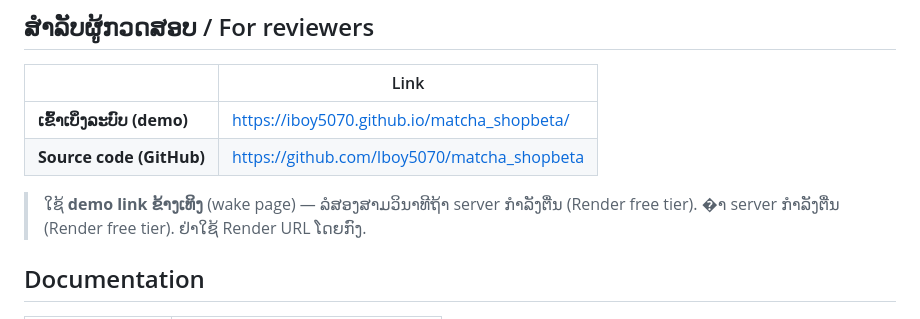
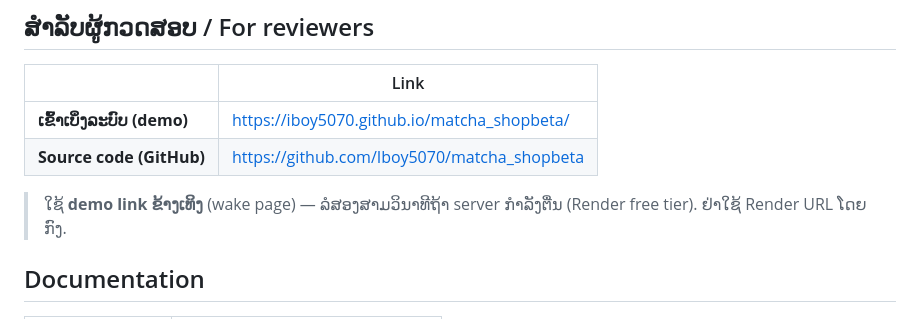
Before and after one commit to Iboy5070/matcha_shopbeta, a Markdown page: README.md, the part around the change. Rendered like a GitHub page.

Commit message:
Fix corrupted reviewer note in README.
Co-authored-by: Cursor <cursoragent@cursor.com>

```diff
--- a/README.md
+++ b/README.md
@@ -9,7 +9,7 @@ Django store for **The 196 Haus Matcha** — matcha e-commerce with PostgreSQL,
 | **ເຂົ້າເບິ່ງລະບົບ (demo)** | https://iboy5070.github.io/matcha_shopbeta/ |
 | **Source code (GitHub)** | https://github.com/Iboy5070/matcha_shopbeta |
 
-> ໃຊ້ **demo link ຂ້າງເທິງ** (wake page) — ລໍສອງສາມວິນາທີຖ້າ server ກຳລັງຕື່ນ (Render free tier). �າ server ກຳລັງຕື່ນ (Render free tier). ຢ່າໃຊ້ Render URL ໂດຍກົງ.
+> ໃຊ້ **demo link ຂ້າງເທິງ** (wake page) — ລໍສອງສາມວິນາທີຖ້າ server ກຳລັງຕື່ນ (Render free tier). ຢ່າໃຊ້ Render URL ໂດຍກົງ.
 
 ## Documentation
 
```
